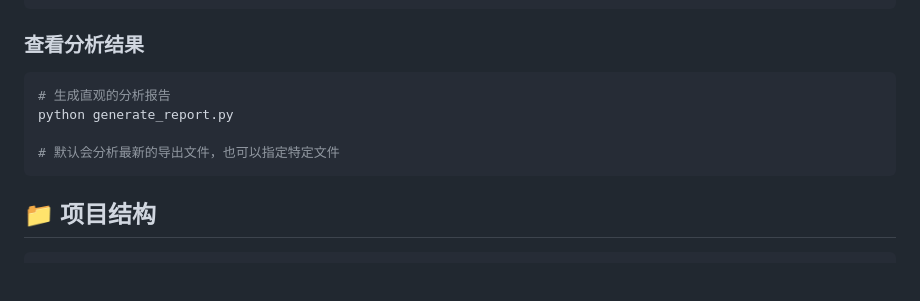
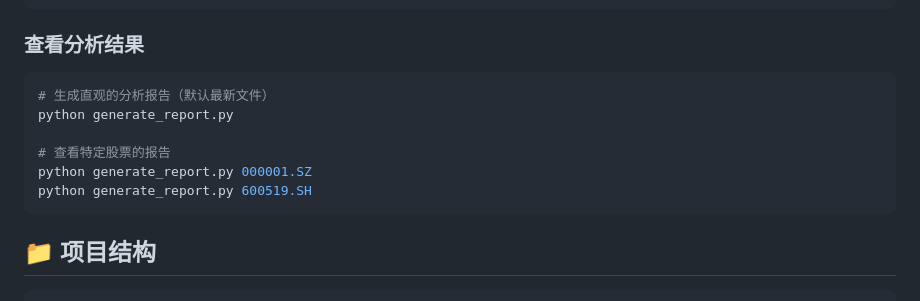
Before and after one commit to StefSolstice/daily-stock-insights, a Markdown page: README.md, the part around the change. Drawn GitHub-style; blank space fills up the shorter version.

Commit message:
docs: 更新 README 添加查看特定股票报告的说明

````diff
--- a/README.md
+++ b/README.md
@@ -178,10 +178,12 @@ python main.py --help
 ### 查看分析结果
 
 ```bash
-# 生成直观的分析报告
+# 生成直观的分析报告（默认最新文件）
 python generate_report.py
 
-# 默认会分析最新的导出文件，也可以指定特定文件
+# 查看特定股票的报告
+python generate_report.py 000001.SZ
+python generate_report.py 600519.SH
 ```
 
 ## 📁 项目结构
````
